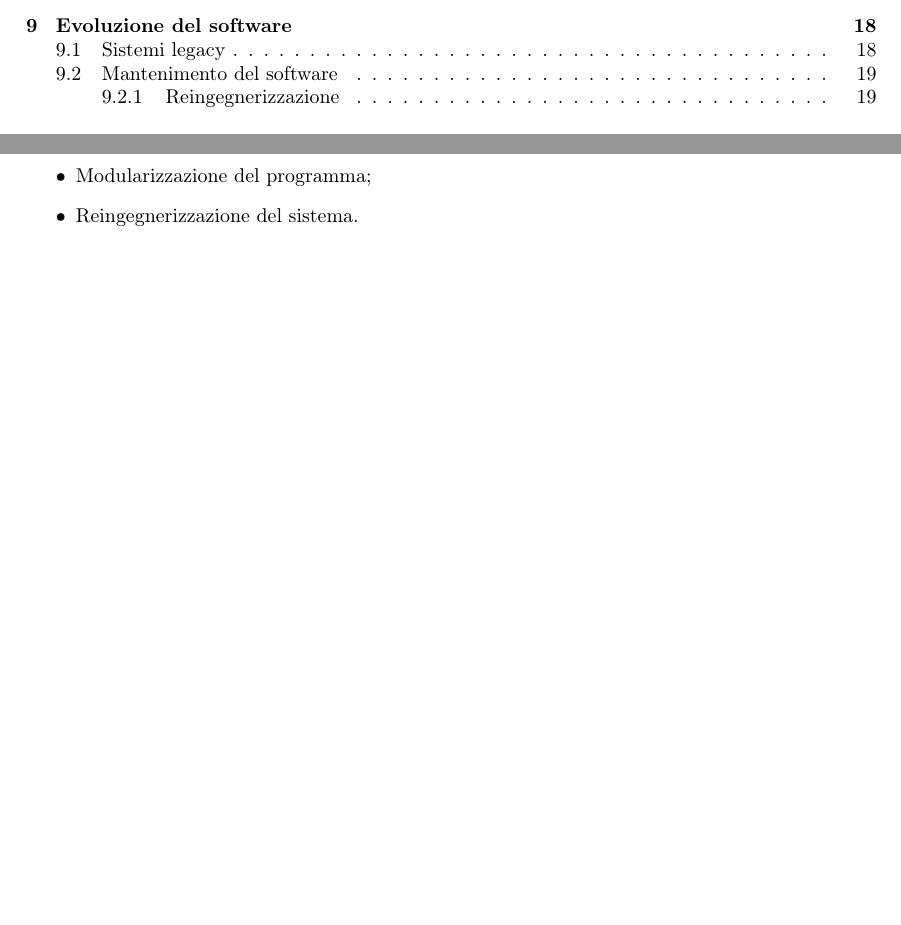
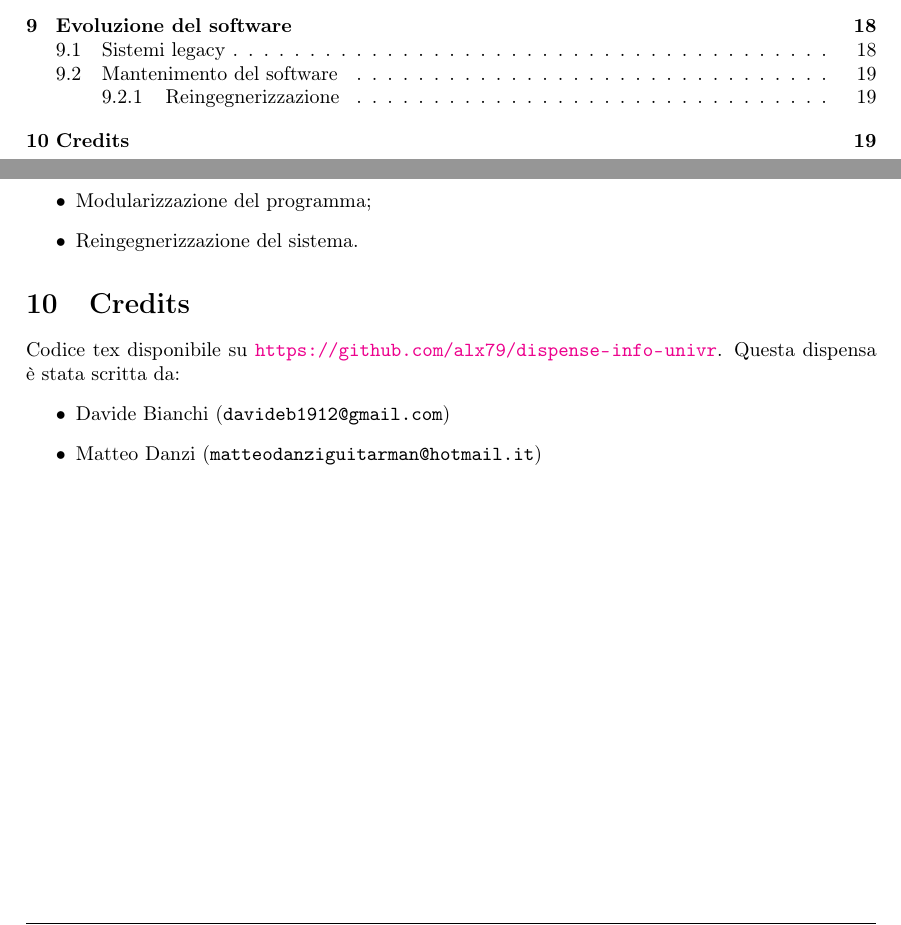
Before and after one commit to sentientmachin3/dispense-info-univr, a LaTeX document (ingegneria-sw/Ingegneria.tex): two parts of pages 3 and 20 of 20, joined at a grey line, cut so that both start at the same text, the shorter picture padded with empty space. Compiled offline with pdfLaTeX.

Commit message:
Added credits section

```diff
--- a/ingegneria-sw/Ingegneria.tex
+++ b/ingegneria-sw/Ingegneria.tex
@@ -969,6 +969,14 @@ Il processo di reingegnerizzazione solitamente è composto da:
 	\item Reingegnerizzazione del sistema.
 \end{itemize}
 
+\section{Credits}
+Codice tex disponibile su \url{https://github.com/alx79/dispense-info-univr}.
+Questa dispensa è stata scritta da:
+\begin{itemize}
+	\item Davide Bianchi (\verb|davideb1912@gmail.com|)
+	\item Matteo Danzi (\verb|matteodanziguitarman@hotmail.it|)
+\end{itemize}
+
 
 
 \end{document}
```
